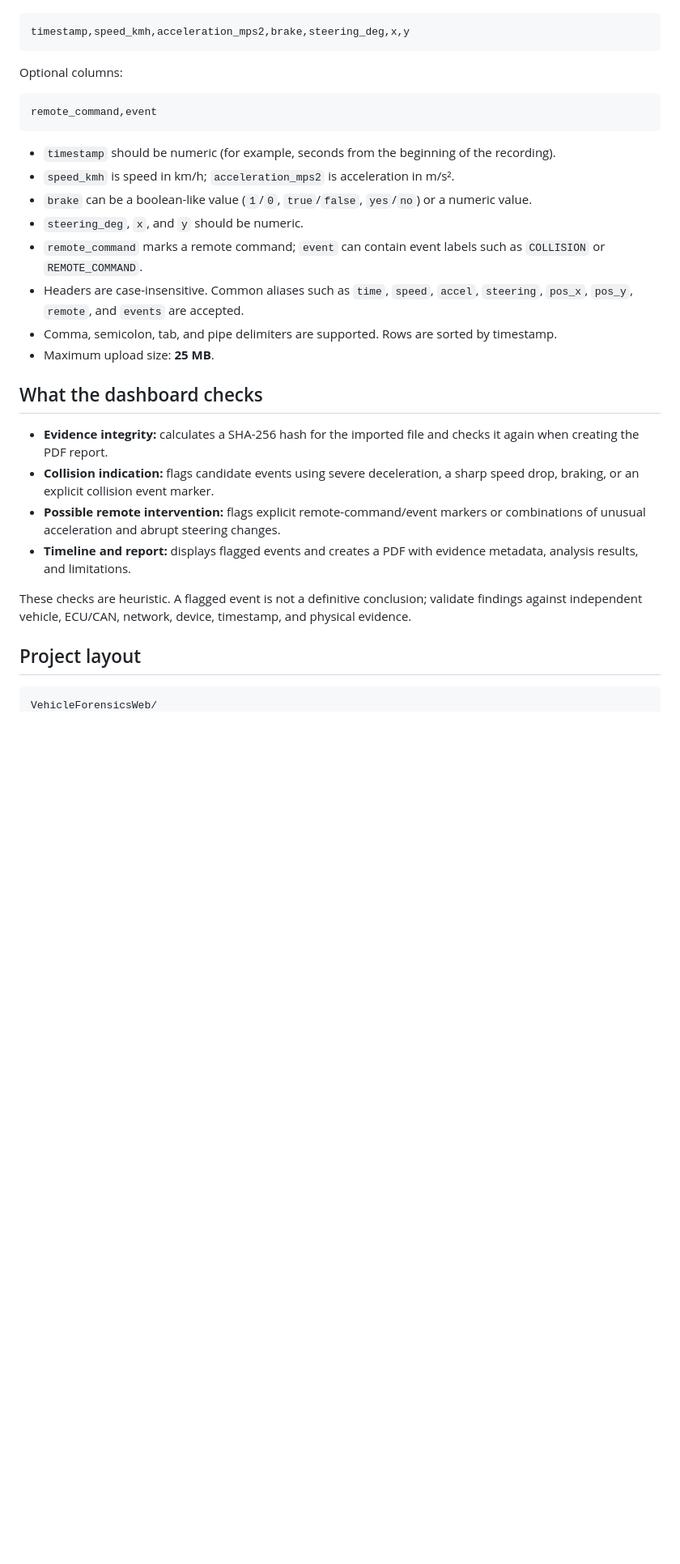
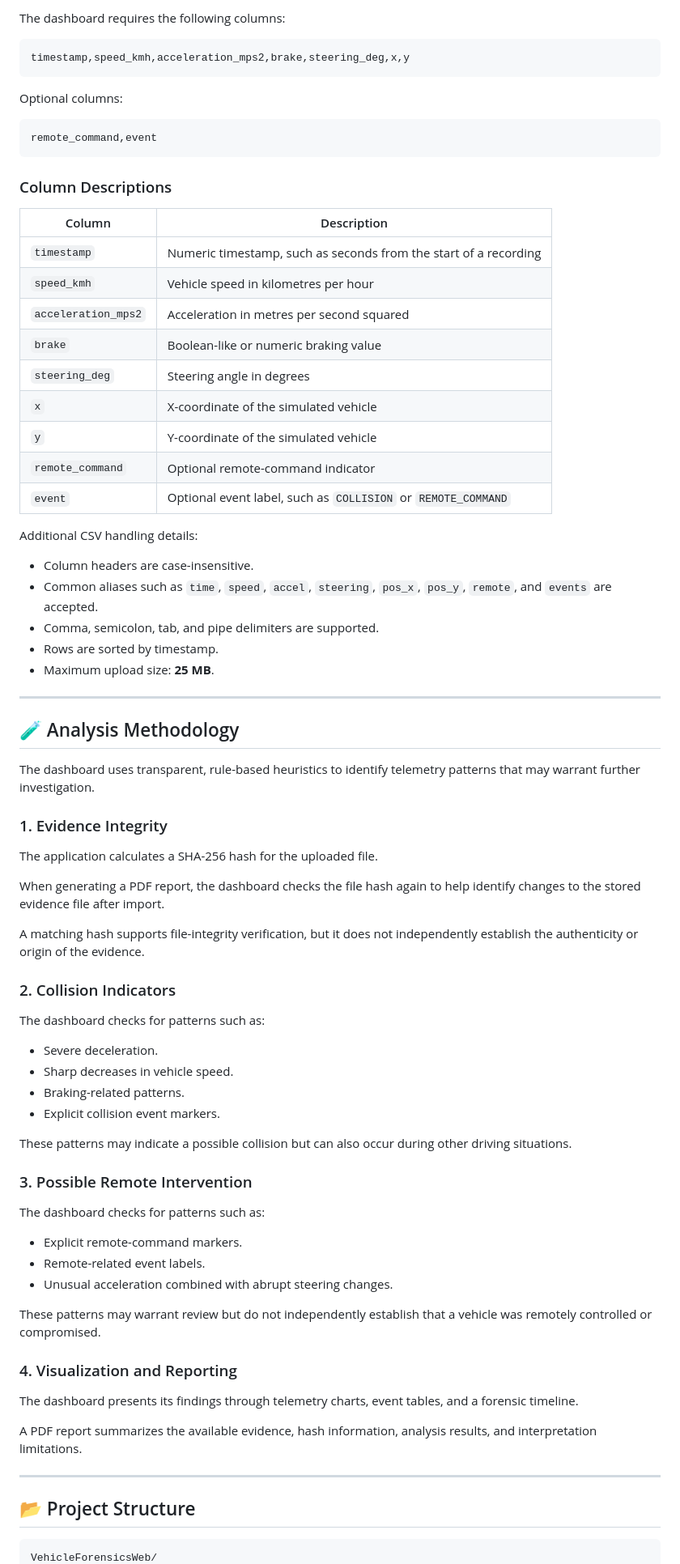
Before and after one commit to cuteblackman/Vehicle-Forensic-Analyzer, a Markdown page: README.md, the part around one of its changes. Shown at 81% size. GitHub-like rendering; blank space fills up the shorter version.

````diff
--- a/README.md
+++ b/README.md
@@ -93,3 +245,4 @@ The dashboard requires these columns:
+The dashboard requires the following columns:
 
 ```csv
 timestamp,speed_kmh,acceleration_mps2,brake,steering_deg,x,y
@@ -101,26 +254,72 @@ Optional columns:
 remote_command,event
 ```
 
-- `timestamp` should be numeric (for example, seconds from the beginning of the recording).
-- `speed_kmh` is speed in km/h; `acceleration_mps2` is acceleration in m/s².
-- `brake` can be a boolean-like value (`1`/`0`, `true`/`false`, `yes`/`no`) or a numeric value.
-- `steering_deg`, `x`, and `y` should be numeric.
-- `remote_command` marks a remote command; `event` can contain event labels such as `COLLISION` or `REMOTE_COMMAND`.
-- Headers are case-insensitive. Common aliases such as `time`, `speed`, `accel`, `steering`, `pos_x`, `pos_y`, `remote`, and `events` are accepted.
-- Comma, semicolon, tab, and pipe delimiters are supported. Rows are sorted by timestamp.
-- Maximum upload size: **25 MB**.
+### Column Descriptions
 
-## What the dashboard checks
+| Column              | Description                                                      |
+| ------------------- | ---------------------------------------------------------------- |
+| `timestamp`         | Numeric timestamp, such as seconds from the start of a recording |
+| `speed_kmh`         | Vehicle speed in kilometres per hour                             |
+| `acceleration_mps2` | Acceleration in metres per second squared                        |
+| `brake`             | Boolean-like or numeric braking value                            |
+| `steering_deg`      | Steering angle in degrees                                        |
+| `x`                 | X-coordinate of the simulated vehicle                            |
+| `y`                 | Y-coordinate of the simulated vehicle                            |
+| `remote_command`    | Optional remote-command indicator                                |
+| `event`             | Optional event label, such as `COLLISION` or `REMOTE_COMMAND`    |
 
-- **Evidence integrity:** calculates a SHA-256 hash for the imported file and checks it again when creating the PDF report.
-- **Collision indication:** flags candidate events using severe deceleration, a sharp speed drop, braking, or an explicit collision event marker.
-- **Possible remote intervention:** flags explicit remote-command/event markers or combinations of unusual acceleration and abrupt steering changes.
-- **Timeline and report:** displays flagged events and creates a PDF with evidence metadata, analysis results, and limitations.
+Additional CSV handling details:
 
-These checks are heuristic. A flagged event is not a definitive conclusion; validate findings against independent vehicle, ECU/CAN, network, device, timestamp, and physical evidence.
+* Column headers are case-insensitive.
+* Common aliases such as `time`, `speed`, `accel`, `steering`, `pos_x`, `pos_y`, `remote`, and `events` are accepted.
+* Comma, semicolon, tab, and pipe delimiters are supported.
+* Rows are sorted by timestamp.
+* Maximum upload size: **25 MB**.
 
-## Project layout
+---
 
+## 🧪 Analysis Methodology
+
+The dashboard uses transparent, rule-based heuristics to identify telemetry patterns that may warrant further investigation.
+
+### 1. Evidence Integrity
+
+The application calculates a SHA-256 hash for the uploaded file.
+
+When generating a PDF report, the dashboard checks the file hash again to help identify changes to the stored evidence file after import.
+
+A matching hash supports file-integrity verification, but it does not independently establish the authenticity or origin of the evidence.
+
+### 2. Collision Indicators
+
+The dashboard checks for patterns such as:
+
+* Severe deceleration.
+* Sharp decreases in vehicle speed.
+* Braking-related patterns.
+* Explicit collision event markers.
+
+These patterns may indicate a possible collision but can also occur during other driving situations.
+
+### 3. Possible Remote Intervention
+
+The dashboard checks for patterns such as:
+
+* Explicit remote-command markers.
+* Remote-related event labels.
+* Unusual acceleration combined with abrupt steering changes.
+
+These patterns may warrant review but do not independently establish that a vehicle was remotely controlled or compromised.
+
+### 4. Visualization and Reporting
+
+The dashboard presents its findings through telemetry charts, event tables, and a forensic timeline.
+
+A PDF report summarizes the available evidence, hash information, analysis results, and interpretation limitations.
+
+---
+
+## 📂 Project Structure
 
 ```text
 VehicleForensicsWeb/
````
Also changed, not shown: other parts of README.md (+269 -68 lines).
